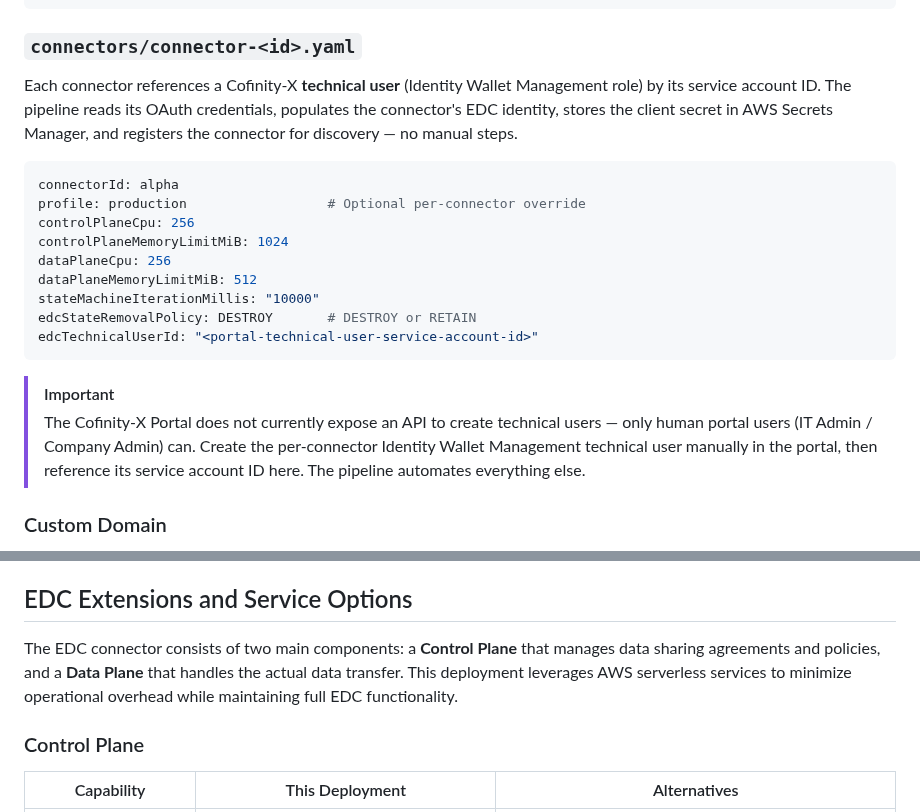
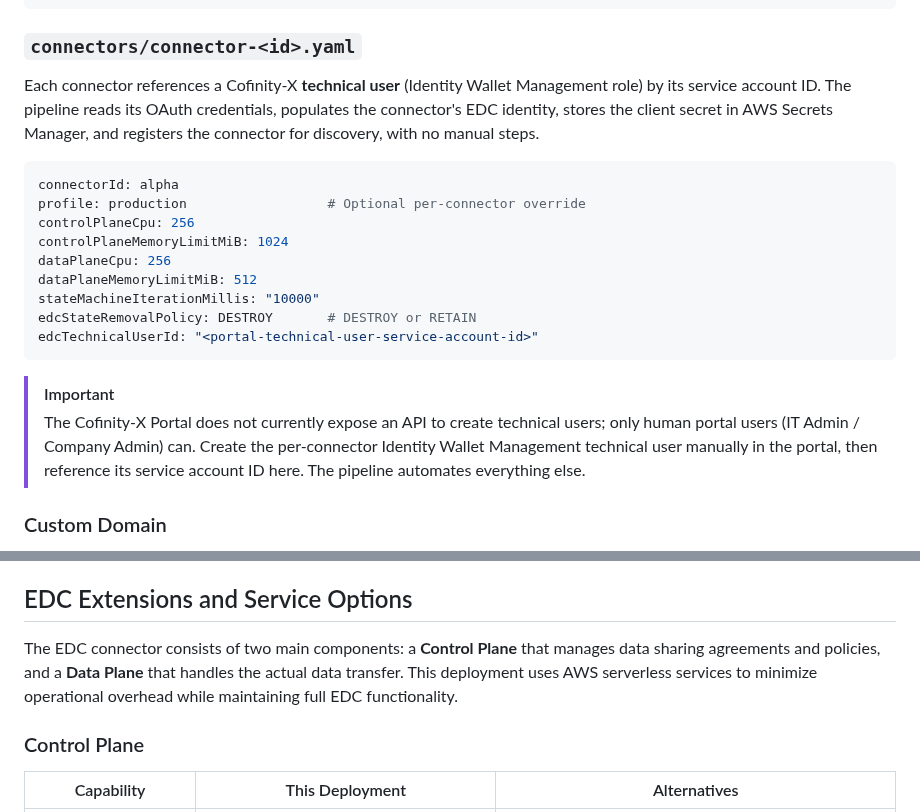
Before and after one commit to awslabs/dataspace-connector-on-aws, a Markdown page: README.md, 2 parts joined by grey strips. Drawn GitHub-style.

Commit message:
docs: finalize EDC identity guide, tidy README/docs prose, default example connector to production

````diff
--- a/README.md
+++ b/README.md
@@ -125,7 +125,7 @@ portal:
 
 ### `connectors/connector-<id>.yaml`
 
-Each connector references a Cofinity-X **technical user** (Identity Wallet Management role) by its service account ID. The pipeline reads its OAuth credentials, populates the connector's EDC identity, stores the client secret in AWS Secrets Manager, and registers the connector for discovery — no manual steps.
+Each connector references a Cofinity-X **technical user** (Identity Wallet Management role) by its service account ID. The pipeline reads its OAuth credentials, populates the connector's EDC identity, stores the client secret in AWS Secrets Manager, and registers the connector for discovery, with no manual steps.
 
 ```yaml
 connectorId: alpha
@@ -140,7 +140,7 @@ edcTechnicalUserId: "<portal-technical-user-service-account-id>"
 ```
 
 > [!IMPORTANT]
-> The Cofinity-X Portal does not currently expose an API to create technical users — only human portal users (IT Admin / Company Admin) can. Create the per-connector Identity Wallet Management technical user manually in the portal, then reference its service account ID here. The pipeline automates everything else.
+> The Cofinity-X Portal does not currently expose an API to create technical users; only human portal users (IT Admin / Company Admin) can. Create the per-connector Identity Wallet Management technical user manually in the portal, then reference its service account ID here. The pipeline automates everything else.
 
 ### Custom Domain
 
@@ -215,7 +215,7 @@ Baseline infrastructure cost drops significantly at scale because VPC, NAT Gatew
 
 ## EDC Extensions and Service Options
 
-The EDC connector consists of two main components: a **Control Plane** that manages data sharing agreements and policies, and a **Data Plane** that handles the actual data transfer. This deployment leverages AWS serverless services to minimize operational overhead while maintaining full EDC functionality.
+The EDC connector consists of two main components: a **Control Plane** that manages data sharing agreements and policies, and a **Data Plane** that handles the actual data transfer. This deployment uses AWS serverless services to minimize operational overhead while maintaining full EDC functionality.
 
 ### Control Plane
 
````
Also changed, not shown: other parts of README.md (+12 -12 lines), docs/management-api-access-patterns.md (+7 -7 lines), docs/obtaining-edc-identity-credentials.md (+10 -13 lines), img/obtaining-edc-identity-credentials-3.png, 1 other file.
